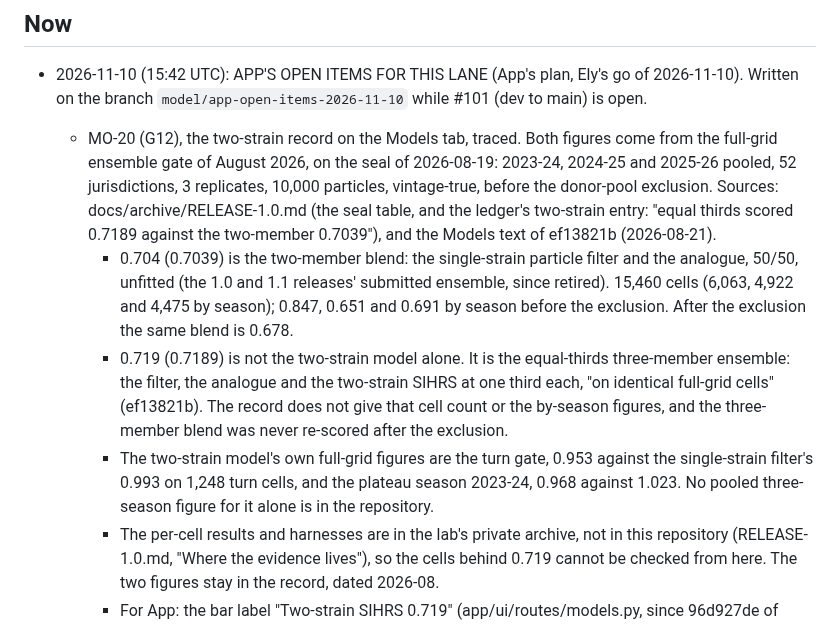
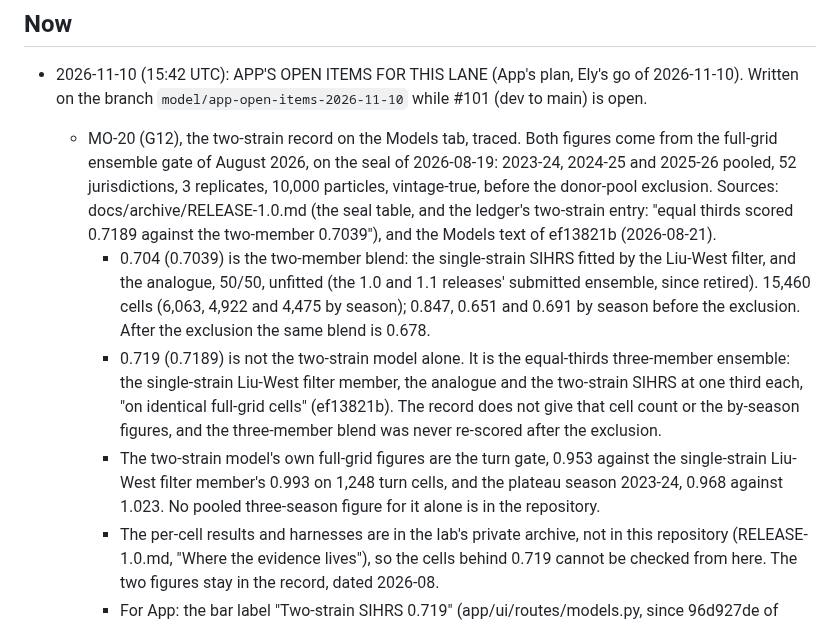
Before and after one commit to elyfmiller/flubnf, a Markdown page: docs/team/model.md, the part around the change. Rendered like a GitHub page.

Commit message:
Model notes: the Liu-West filter by name in the MO-20 entry

```diff
--- a/docs/team/model.md
+++ b/docs/team/model.md
@@ -24,21 +24,22 @@ until 2026-11-09 and on the Windows PC since then.
     seal table, and the ledger's two-strain entry: "equal thirds scored
     0.7189 against the two-member 0.7039"), and the Models text of
     ef13821b (2026-08-21).
-    - 0.704 (0.7039) is the two-member blend: the single-strain particle
-      filter and the analogue, 50/50, unfitted (the 1.0 and 1.1
-      releases' submitted ensemble, since retired). 15,460 cells
-      (6,063, 4,922 and 4,475 by season); 0.847, 0.651 and 0.691 by
-      season before the exclusion. After the exclusion the same blend
-      is 0.678.
+    - 0.704 (0.7039) is the two-member blend: the single-strain SIHRS
+      fitted by the Liu-West filter, and the analogue, 50/50, unfitted
+      (the 1.0 and 1.1 releases' submitted ensemble, since retired).
+      15,460 cells (6,063, 4,922 and 4,475 by season); 0.847, 0.651 and
+      0.691 by season before the exclusion. After the exclusion the
+      same blend is 0.678.
     - 0.719 (0.7189) is not the two-strain model alone. It is the
-      equal-thirds three-member ensemble: the filter, the analogue and
-      the two-strain SIHRS at one third each, "on identical full-grid
-      cells" (ef13821b). The record does not give that cell count or
-      the by-season figures, and the three-member blend was never
-      re-scored after the exclusion.
+      equal-thirds three-member ensemble: the single-strain Liu-West
+      filter member, the analogue and the two-strain SIHRS at one third
+      each, "on identical full-grid cells" (ef13821b). The record does
+      not give that cell count or the by-season figures, and the
+      three-member blend was never re-scored after the exclusion.
     - The two-strain model's own full-grid figures are the turn gate,
-      0.953 against the single-strain filter's 0.993 on 1,248 turn
-      cells, and the plateau season 2023-24, 0.968 against 1.023. No
+      0.953 against the single-strain Liu-West filter member's 0.993 on
+      1,248 turn cells, and the plateau season 2023-24, 0.968 against
+      1.023. No
       pooled three-season figure for it alone is in the repository.
     - The per-cell results and harnesses are in the lab's private
       archive, not in this repository (RELEASE-1.0.md, "Where the
```
